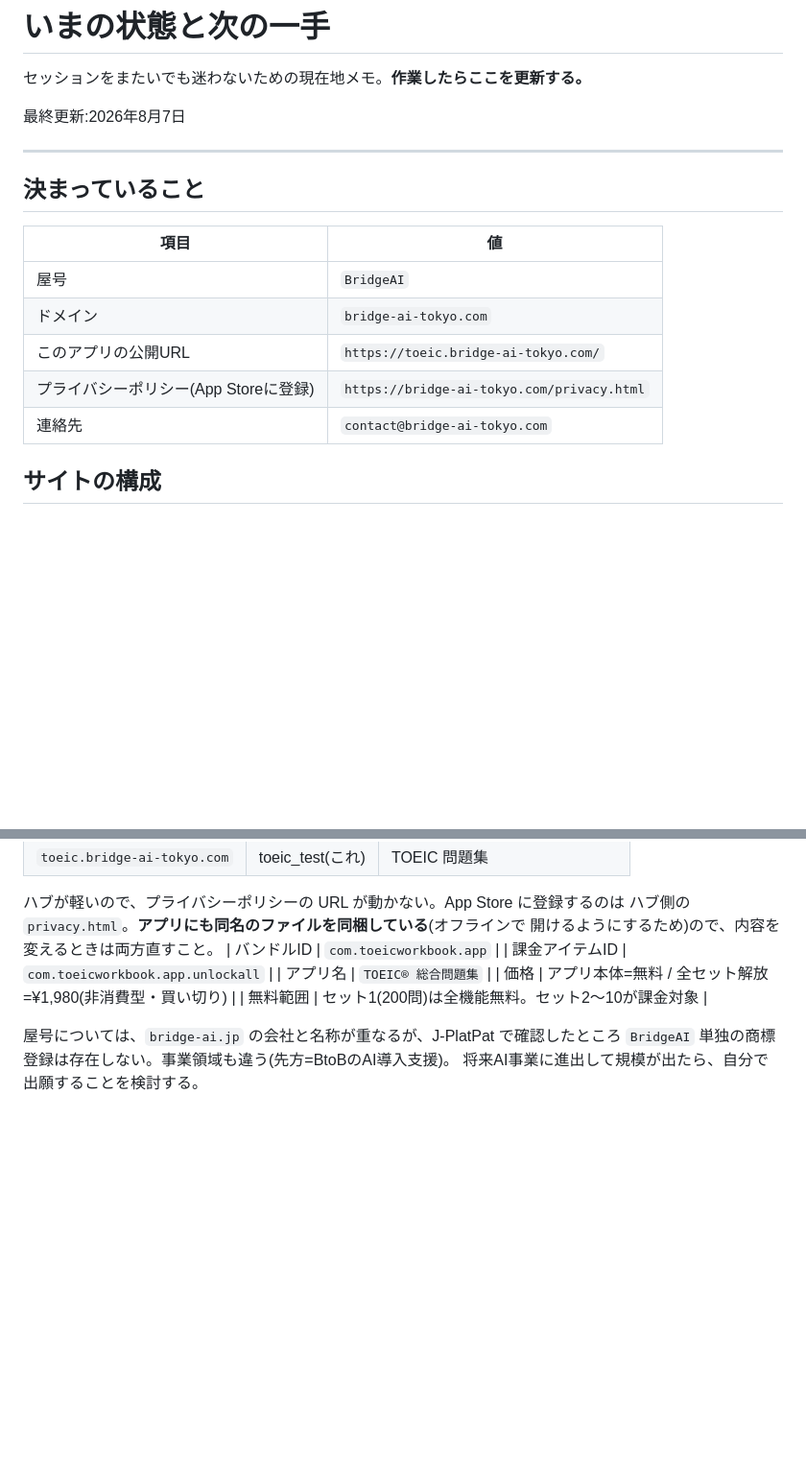
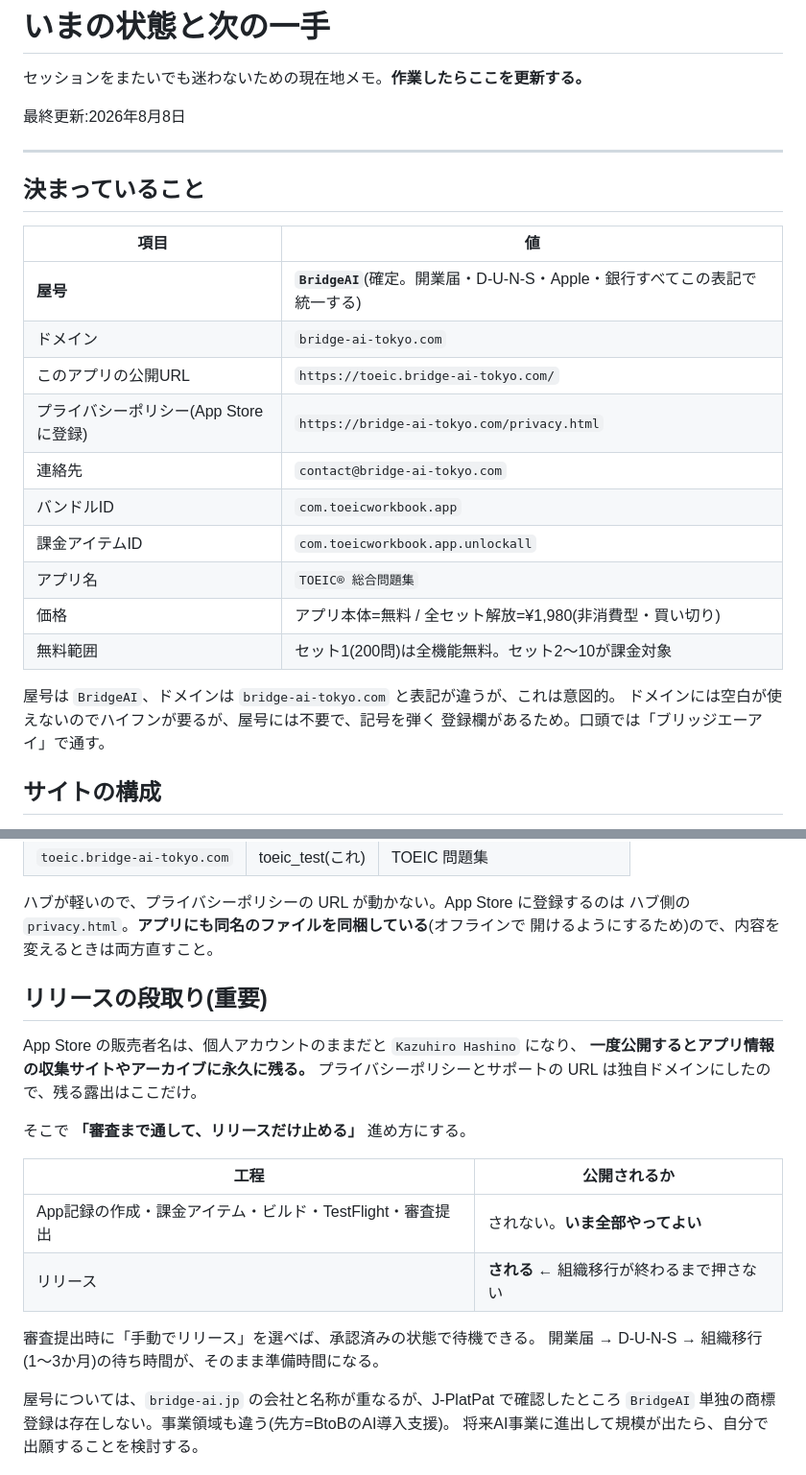
Before and after one commit to KazuhiroHashi/toeic_test, a Markdown page: STATUS.md, 2 parts joined by grey strips. Shown at 96% size. GitHub-like rendering; blank space fills up the shorter version.

Commit message:
屋号を BridgeAI で確定し、STATUS.md の表の分断を修正
屋号とドメインで表記が違う理由(ドメインは空白が使えない/登録欄が記号を弾く)を
残した。あとから「揃っていないのは間違いでは」と直されないようにするため。

あわせてリリースの段取りを明記。販売者名は一度公開すると収集サイトに永久に残るので、
審査まで通してリリースだけ止める。組織移行の待ち時間が準備時間になる。

```diff
--- a/STATUS.md
+++ b/STATUS.md
@@ -2,7 +2,7 @@
 
 セッションをまたいでも迷わないための現在地メモ。**作業したらここを更新する。**
 
-最終更新:2026年8月7日
+最終更新:2026年8月8日
 
 ---
 
@@ -10,11 +10,20 @@
 
 | 項目 | 値 |
 |---|---|
-| 屋号 | `BridgeAI` |
+| **屋号** | **`BridgeAI`**(確定。開業届・D-U-N-S・Apple・銀行すべてこの表記で統一する) |
 | ドメイン | `bridge-ai-tokyo.com` |
 | このアプリの公開URL | `https://toeic.bridge-ai-tokyo.com/` |
 | プライバシーポリシー(App Storeに登録) | `https://bridge-ai-tokyo.com/privacy.html` |
 | 連絡先 | `contact@bridge-ai-tokyo.com` |
+| バンドルID | `com.toeicworkbook.app` |
+| 課金アイテムID | `com.toeicworkbook.app.unlockall` |
+| アプリ名 | `TOEIC® 総合問題集` |
+| 価格 | アプリ本体=無料 / 全セット解放=¥1,980(非消費型・買い切り) |
+| 無料範囲 | セット1(200問)は全機能無料。セット2〜10が課金対象 |
+
+屋号は `BridgeAI`、ドメインは `bridge-ai-tokyo.com` と表記が違うが、これは意図的。
+ドメインには空白が使えないのでハイフンが要るが、屋号には不要で、記号を弾く
+登録欄があるため。口頭では「ブリッジエーアイ」で通す。
 
 ## サイトの構成
 
@@ -30,11 +39,22 @@ GitHub Pages は **1リポジトリ 1GB** が上限。この問題集だけで 2
 ハブが軽いので、プライバシーポリシーの URL が動かない。App Store に登録するのは
 ハブ側の `privacy.html`。**アプリにも同名のファイルを同梱している**(オフラインで
 開けるようにするため)ので、内容を変えるときは両方直すこと。
-| バンドルID | `com.toeicworkbook.app` |
-| 課金アイテムID | `com.toeicworkbook.app.unlockall` |
-| アプリ名 | `TOEIC® 総合問題集` |
-| 価格 | アプリ本体=無料 / 全セット解放=¥1,980(非消費型・買い切り) |
-| 無料範囲 | セット1(200問)は全機能無料。セット2〜10が課金対象 |
+
+## リリースの段取り(重要)
+
+App Store の販売者名は、個人アカウントのままだと `Kazuhiro Hashino` になり、
+**一度公開するとアプリ情報の収集サイトやアーカイブに永久に残る。**
+プライバシーポリシーとサポートの URL は独自ドメインにしたので、残る露出はここだけ。
+
+そこで **「審査まで通して、リリースだけ止める」** 進め方にする。
+
+| 工程 | 公開されるか |
+|---|---|
+| App記録の作成・課金アイテム・ビルド・TestFlight・審査提出 | されない。**いま全部やってよい** |
+| リリース | **される** ← 組織移行が終わるまで押さない |
+
+審査提出時に「手動でリリース」を選べば、承認済みの状態で待機できる。
+開業届 → D-U-N-S → 組織移行(1〜3か月)の待ち時間が、そのまま準備時間になる。
 
 屋号については、`bridge-ai.jp` の会社と名称が重なるが、J-PlatPat で確認したところ
 `BridgeAI` 単独の商標登録は存在しない。事業領域も違う(先方=BtoBのAI導入支援)。
```
